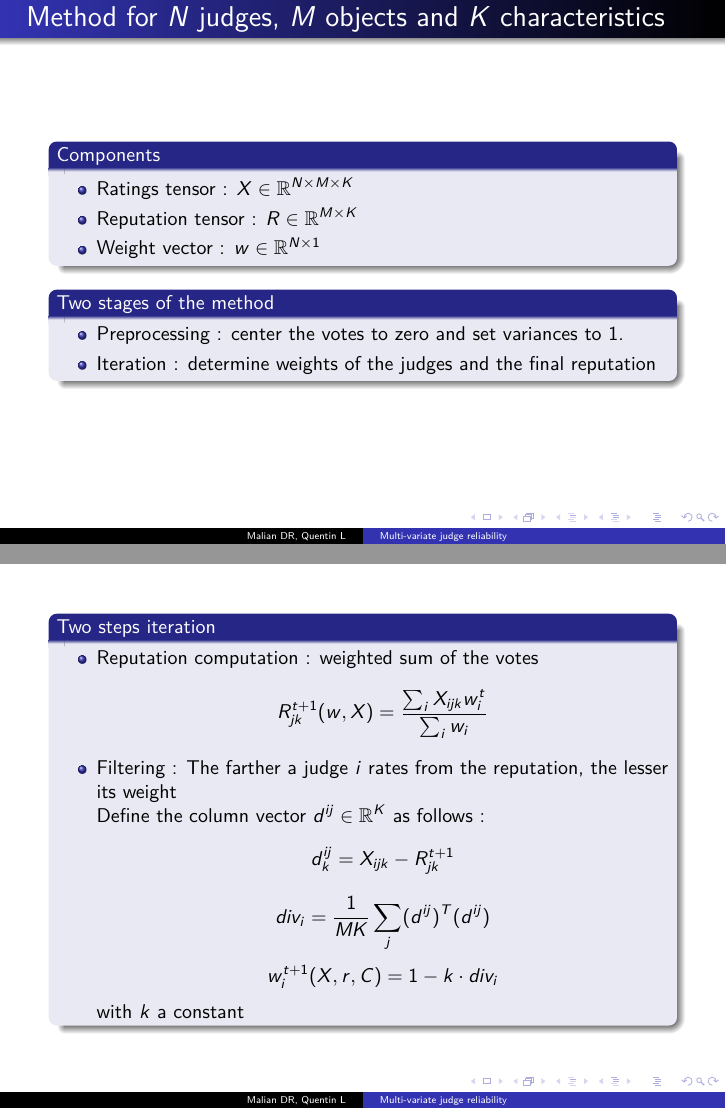
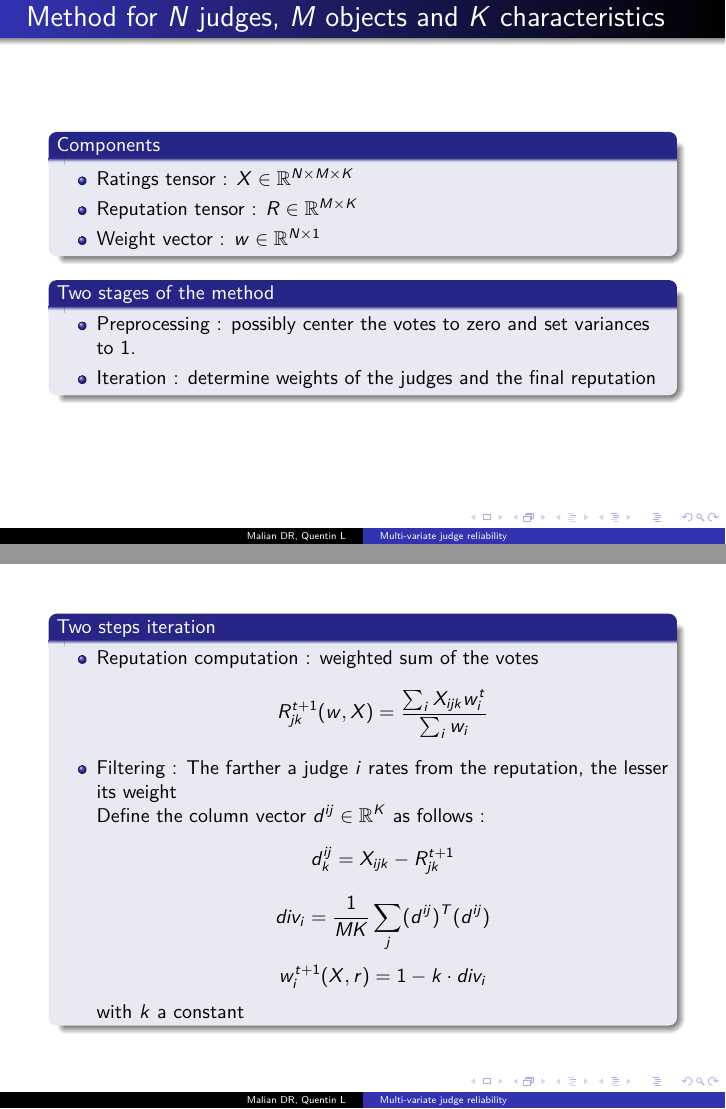
Before and after one commit to Spotchi/ReputationSysEPL, LaTeX slides (slides/slides.tex, which reads slides/quentin.tex): pages 2 and 3 of 11, joined at a grey line. Compiled offline with pdfLaTeX.

Commit message:
lil slide pimping

```diff
--- a/slides/quentin.tex
+++ b/slides/quentin.tex
@@ -9,7 +9,7 @@
 \end{block}
 \begin{block}{Two stages of the method}
 \begin{itemize}
-\item Preprocessing : center the votes to zero and set variances to 1.
+\item Preprocessing : possibly center the votes to zero and set variances to 1.
 \item Iteration : determine weights of the judges and the final reputation
 \end{itemize}
 \end{block}
@@ -24,7 +24,7 @@ $$R_{jk}^{t+1}(w,X) = \frac{\sum_{i}X_{ijk}w^t_{i}}{\sum_i w_{i}}$$
 Define the column vector $d^{ij} \in \mathbb{R}^K$ as follows :
 $$ d^{ij}_k = X_{ijk}-R^{t+1}_{jk}$$
 $$div_i =  \frac{1}{MK}\sum_{j} (d^{ij})^T (d^{ij})$$
-$$w_i^{t+1}(X,r,C) = 1 -k \cdot div_i$$
+$$w_i^{t+1}(X,r) = 1 -k \cdot div_i$$
 with $k$ a constant
 \end{itemize}
 \end{block}
```
Also changed, not shown: 1 other file.
